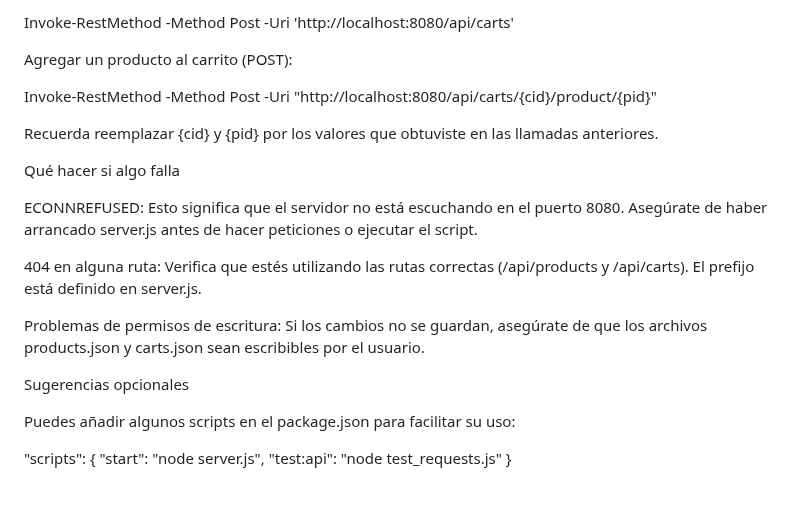
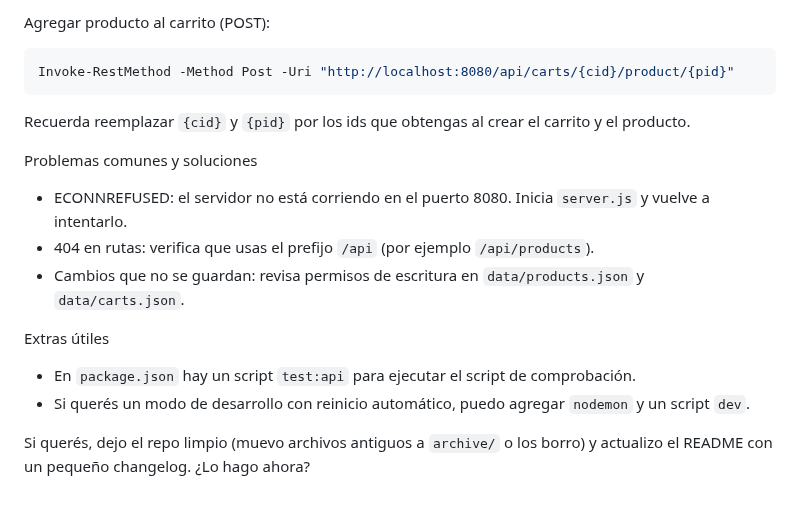
Before and after one commit to AleOficial58/Backend_1, a Markdown page: Entrega_25_11/README.md, the part around one of its changes. Rendered like a GitHub page.

Commit message:
Correccion del Readme 3

````diff
--- a/Entrega_25_11/README.md
+++ b/Entrega_25_11/README.md
@@ -103,27 +93,19 @@ Crear un carrito (POST):
 
-Invoke-RestMethod -Method Post -Uri 'http://localhost:8080/api/carts'
+Agregar producto al carrito (POST):
 
+```powershell
+Invoke-RestMethod -Method Post -Uri "http://localhost:8080/api/carts/{cid}/product/{pid}"
+```
 
-Agregar un producto al carrito (POST):
+Recuerda reemplazar `{cid}` y `{pid}` por los ids que obtengas al crear el carrito y el producto.
 
-Invoke-RestMethod -Method Post -Uri "http://localhost:8080/api/carts/{cid}/product/{pid}"
+Problemas comunes y soluciones
+- ECONNREFUSED: el servidor no está corriendo en el puerto 8080. Inicia `server.js` y vuelve a intentarlo.
+- 404 en rutas: verifica que usas el prefijo `/api` (por ejemplo `/api/products`).
+- Cambios que no se guardan: revisa permisos de escritura en `data/products.json` y `data/carts.json`.
 
+Extras útiles
+- En `package.json` hay un script `test:api` para ejecutar el script de comprobación.
+- Si querés un modo de desarrollo con reinicio automático, puedo agregar `nodemon` y un script `dev`.
 
-Recuerda reemplazar {cid} y {pid} por los valores que obtuviste en las llamadas anteriores.
-
-Qué hacer si algo falla
-
-ECONNREFUSED: Esto significa que el servidor no está escuchando en el puerto 8080. Asegúrate de haber arrancado server.js antes de hacer peticiones o ejecutar el script.
-
-404 en alguna ruta: Verifica que estés utilizando las rutas correctas (/api/products y /api/carts). El prefijo está definido en server.js.
-
-Problemas de permisos de escritura: Si los cambios no se guardan, asegúrate de que los archivos products.json y carts.json sean escribibles por el usuario.
-
-Sugerencias opcionales
-
-Puedes añadir algunos scripts en el package.json para facilitar su uso:
-
-"scripts": {
-  "start": "node server.js",
-  "test:api": "node test_requests.js"
-}
+Si querés, dejo el repo limpio (muevo archivos antiguos a `archive/` o los borro) y actualizo el README con un pequeño changelog. ¿Lo hago ahora?
````
Also changed, not shown: other parts of Entrega_25_11/README.md (+60 -70 lines).
